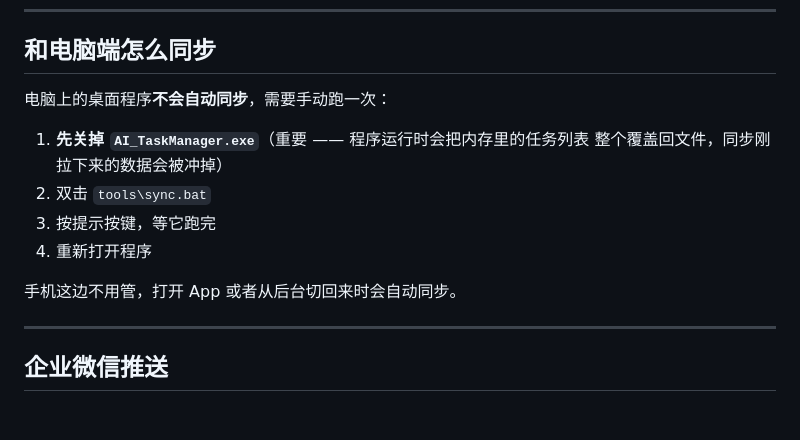
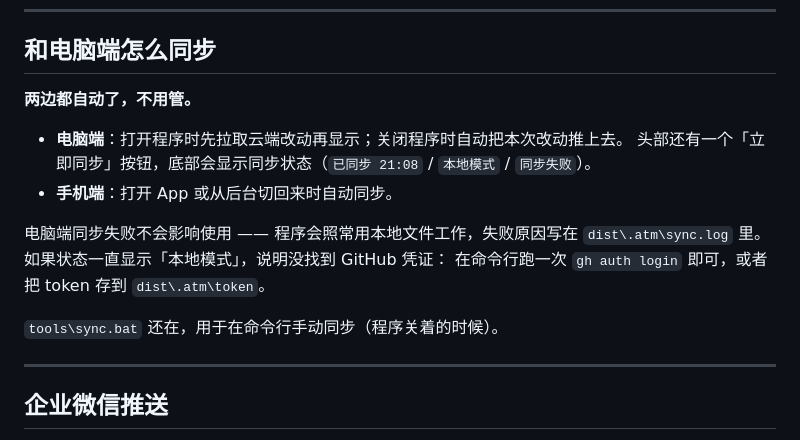
Before and after one commit to nikezi623/AITaskManager, a Markdown page: docs/README.md, the part around the change. GitHub-like rendering; blank space fills up the shorter version.

Commit message:
文档：电脑端已改为自动同步
原来写的「手动双击 sync.bat、且必须先关程序」已经过时。补充了同步状态
显示、本地模式的排查方法、以及失败日志的位置。

```diff
--- a/docs/README.md
+++ b/docs/README.md
@@ -80,15 +80,18 @@ HTML5 拖拽不触发，自己写触摸拖拽要处理指针捕获、边缘自
 
 ## 和电脑端怎么同步
 
-电脑上的桌面程序**不会自动同步**，需要手动跑一次：
+**两边都自动了，不用管。**
 
-1. **先关掉 `AI_TaskManager.exe`**（重要 —— 程序运行时会把内存里的任务列表
-   整个覆盖回文件，同步刚拉下来的数据会被冲掉）
-2. 双击 `tools\sync.bat`
-3. 按提示按键，等它跑完
-4. 重新打开程序
+- **电脑端**：打开程序时先拉取云端改动再显示；关闭程序时自动把本次改动推上去。
+  头部还有一个「立即同步」按钮，底部会显示同步状态（`已同步 21:08` / `本地模式` /
+  `同步失败`）。
+- **手机端**：打开 App 或从后台切回来时自动同步。
 
-手机这边不用管，打开 App 或者从后台切回来时会自动同步。
+电脑端同步失败不会影响使用 —— 程序会照常用本地文件工作，失败原因写在
+`dist\.atm\sync.log` 里。如果状态一直显示「本地模式」，说明没找到 GitHub 凭证：
+在命令行跑一次 `gh auth login` 即可，或者把 token 存到 `dist\.atm\token`。
+
+`tools\sync.bat` 还在，用于在命令行手动同步（程序关着的时候）。
 
 ---
 
```
Also changed, not shown: README.md (+1 -1 lines).
